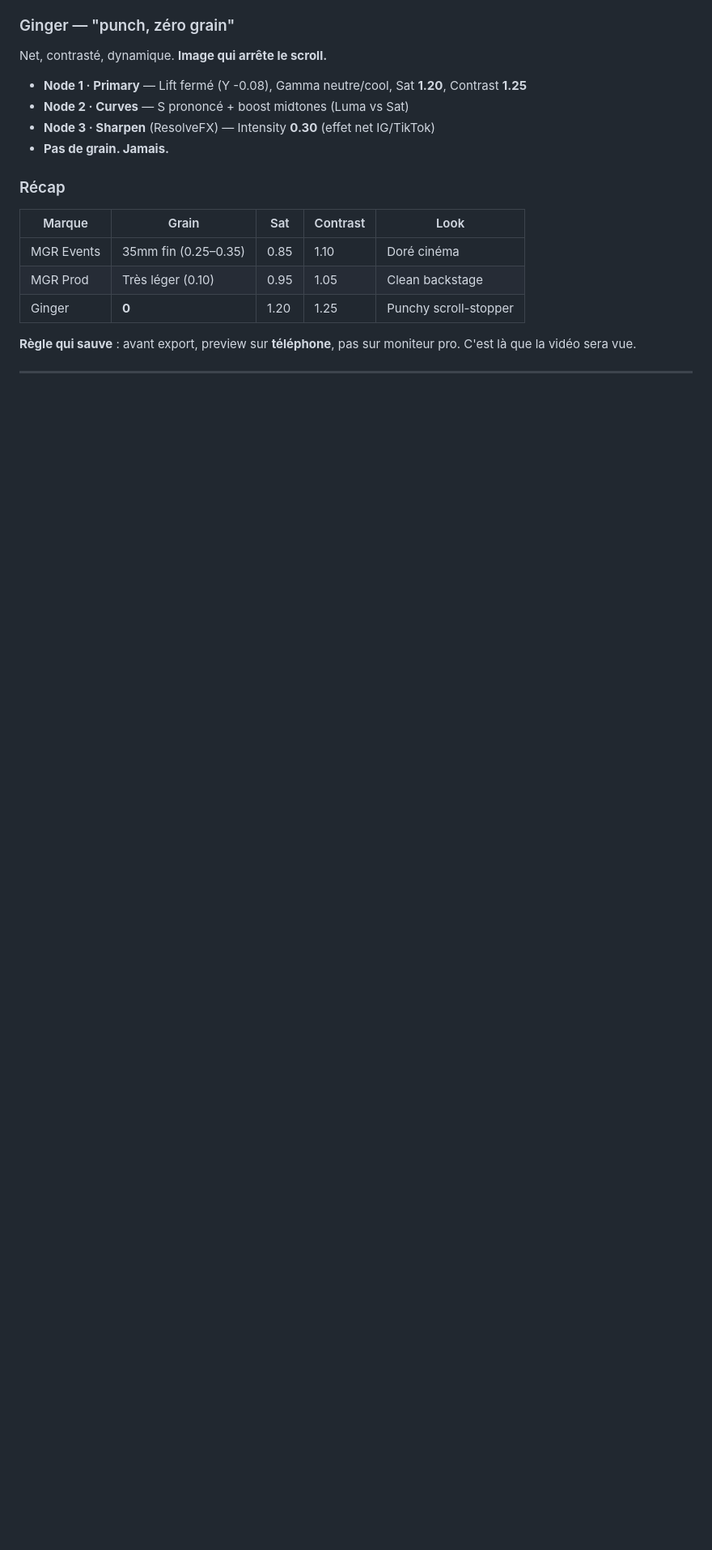
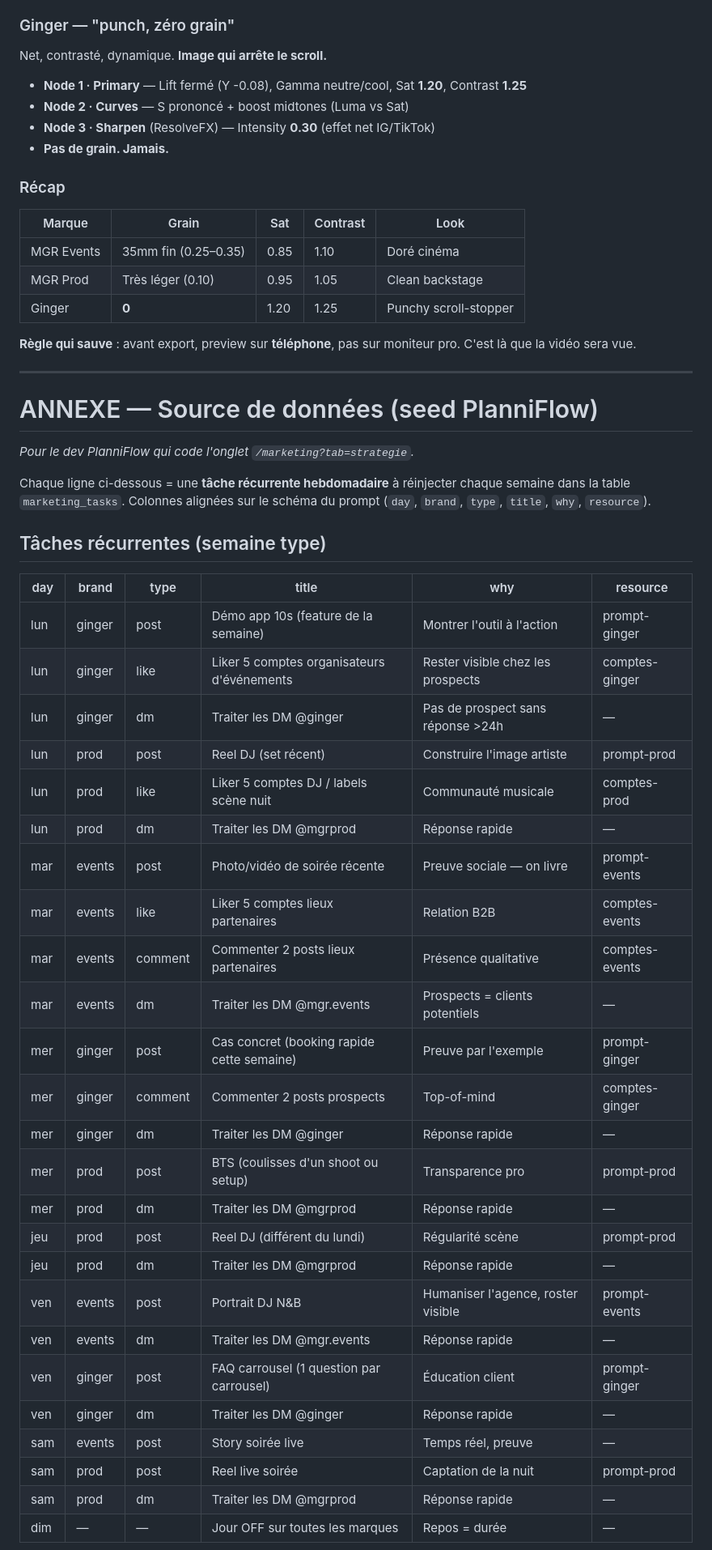
Before and after one commit to MGREVENTS/mgr-site, a Markdown page: MARKETING-PLAN.md, the part around one of its changes. Shown at 81% size. Rendered like a GitHub page; blank space fills up the shorter version.

```diff
--- a/MARKETING-PLAN.md
+++ b/MARKETING-PLAN.md
@@ -154,3 +154,39 @@ Net, contrasté, dynamique. **Image qui arrête le scroll.**
 
 ---
 
+# ANNEXE — Source de données (seed PlanniFlow)
+
+*Pour le dev PlanniFlow qui code l'onglet `/marketing?tab=strategie`.*
+
+Chaque ligne ci-dessous = une **tâche récurrente hebdomadaire** à réinjecter chaque semaine dans la table `marketing_tasks`. Colonnes alignées sur le schéma du prompt (`day`, `brand`, `type`, `title`, `why`, `resource`).
+
+## Tâches récurrentes (semaine type)
+
+| day | brand | type | title | why | resource |
+|---|---|---|---|---|---|
+| lun | ginger | post | Démo app 10s (feature de la semaine) | Montrer l'outil à l'action | prompt-ginger |
+| lun | ginger | like | Liker 5 comptes organisateurs d'événements | Rester visible chez les prospects | comptes-ginger |
+| lun | ginger | dm | Traiter les DM @ginger | Pas de prospect sans réponse >24h | — |
+| lun | prod | post | Reel DJ (set récent) | Construire l'image artiste | prompt-prod |
+| lun | prod | like | Liker 5 comptes DJ / labels scène nuit | Communauté musicale | comptes-prod |
+| lun | prod | dm | Traiter les DM @mgrprod | Réponse rapide | — |
+| mar | events | post | Photo/vidéo de soirée récente | Preuve sociale — on livre | prompt-events |
+| mar | events | like | Liker 5 comptes lieux partenaires | Relation B2B | comptes-events |
+| mar | events | comment | Commenter 2 posts lieux partenaires | Présence qualitative | comptes-events |
+| mar | events | dm | Traiter les DM @mgr.events | Prospects = clients potentiels | — |
+| mer | ginger | post | Cas concret (booking rapide cette semaine) | Preuve par l'exemple | prompt-ginger |
+| mer | ginger | comment | Commenter 2 posts prospects | Top-of-mind | comptes-ginger |
+| mer | ginger | dm | Traiter les DM @ginger | Réponse rapide | — |
+| mer | prod | post | BTS (coulisses d'un shoot ou setup) | Transparence pro | prompt-prod |
+| mer | prod | dm | Traiter les DM @mgrprod | Réponse rapide | — |
+| jeu | prod | post | Reel DJ (différent du lundi) | Régularité scène | prompt-prod |
+| jeu | prod | dm | Traiter les DM @mgrprod | Réponse rapide | — |
+| ven | events | post | Portrait DJ N&B | Humaniser l'agence, roster visible | prompt-events |
+| ven | events | dm | Traiter les DM @mgr.events | Réponse rapide | — |
+| ven | ginger | post | FAQ carrousel (1 question par carrousel) | Éducation client | prompt-ginger |
+| ven | ginger | dm | Traiter les DM @ginger | Réponse rapide | — |
+| sam | events | post | Story soirée live | Temps réel, preuve | — |
+| sam | prod | post | Reel live soirée | Captation de la nuit | prompt-prod |
+| sam | prod | dm | Traiter les DM @mgrprod | Réponse rapide | — |
+| dim | — | — | Jour OFF sur toutes les marques | Repos = durée | — |
+
```
Also changed, not shown: other parts of MARKETING-PLAN.md (+46 -0 lines).
